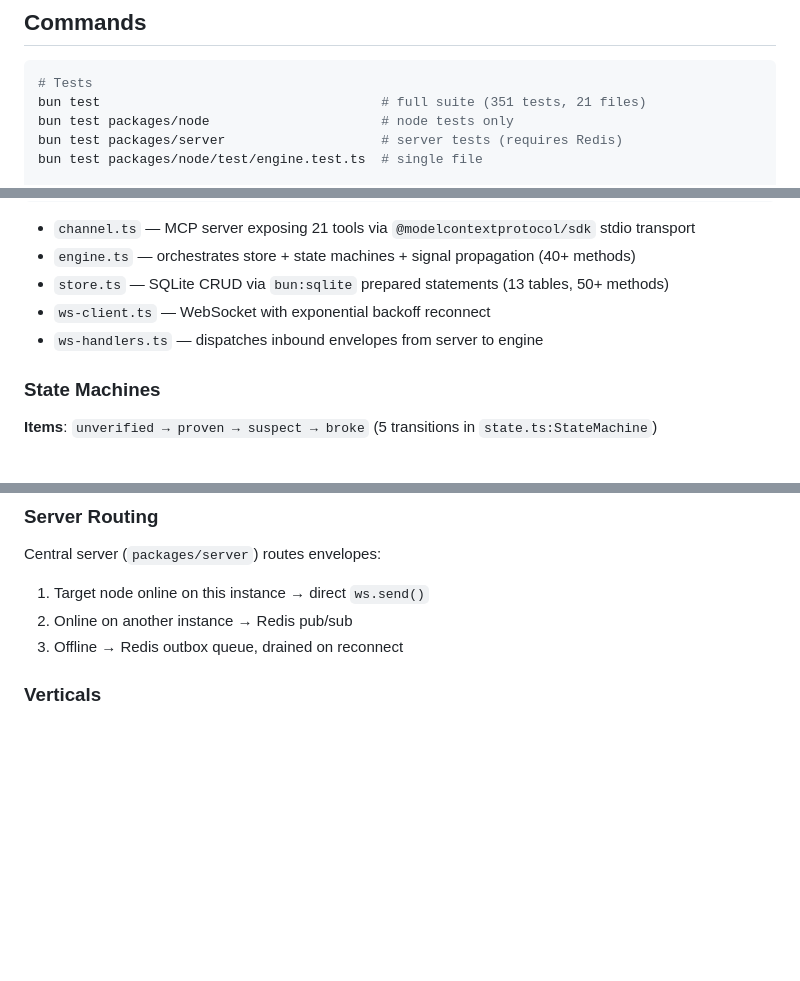
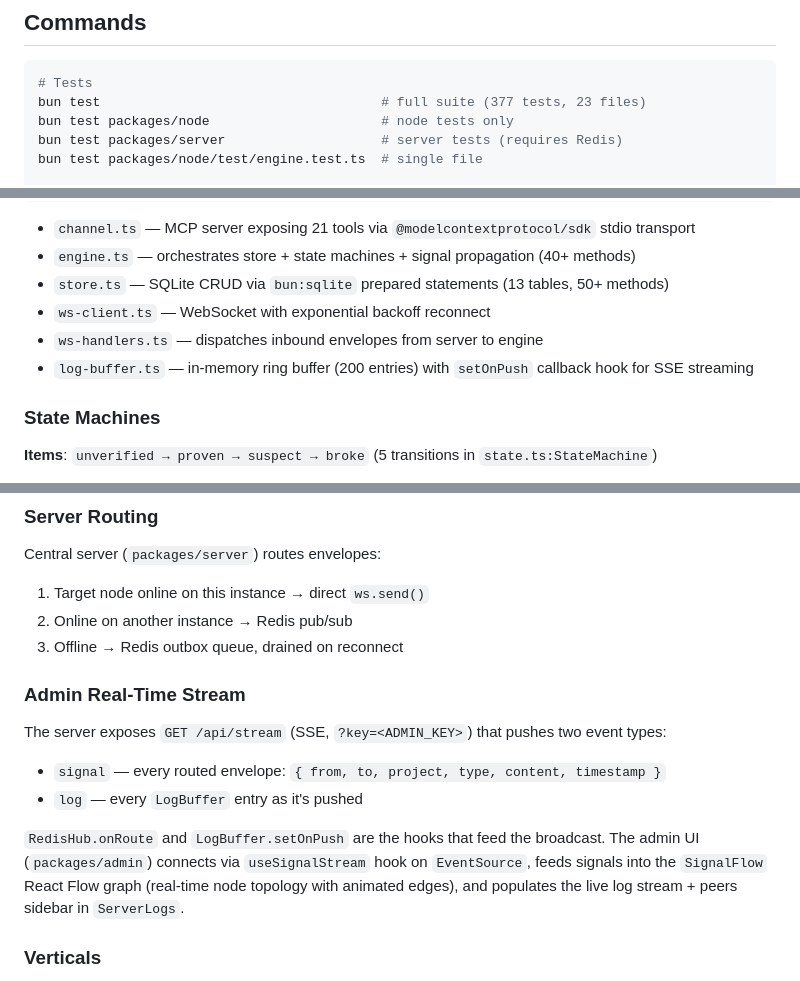
Before and after one commit to cuongtranba/ccom, a Markdown page: CLAUDE.md, 3 parts joined by grey strips. GitHub-like rendering; blank space fills up the shorter version.

Commit message:
docs: update CLAUDE.md for signal flow admin feature

````diff
--- a/CLAUDE.md
+++ b/CLAUDE.md
@@ -6,7 +6,7 @@ This file provides guidance to Claude Code (claude.ai/code) when working with co
 
 ```bash
 # Tests
-bun test                                    # full suite (351 tests, 21 files)
+bun test                                    # full suite (377 tests, 23 files)
 bun test packages/node                      # node tests only
 bun test packages/server                    # server tests (requires Redis)
 bun test packages/node/test/engine.test.ts  # single file
@@ -40,6 +40,7 @@ Claude → MCP stdio → channel.ts → Engine → Store (SQLite)
 - `store.ts` — SQLite CRUD via `bun:sqlite` prepared statements (13 tables, 50+ methods)
 - `ws-client.ts` — WebSocket with exponential backoff reconnect
 - `ws-handlers.ts` — dispatches inbound envelopes from server to engine
+- `log-buffer.ts` — in-memory ring buffer (200 entries) with `setOnPush` callback hook for SSE streaming
 
 ### State Machines
 
@@ -57,6 +58,14 @@ Central server (`packages/server`) routes envelopes:
 1. Target node online on this instance → direct `ws.send()`
 2. Online on another instance → Redis pub/sub
 3. Offline → Redis outbox queue, drained on reconnect
+
+### Admin Real-Time Stream
+
+The server exposes `GET /api/stream` (SSE, `?key=<ADMIN_KEY>`) that pushes two event types:
+- `signal` — every routed envelope: `{ from, to, project, type, content, timestamp }`
+- `log` — every `LogBuffer` entry as it's pushed
+
+`RedisHub.onRoute` and `LogBuffer.setOnPush` are the hooks that feed the broadcast. The admin UI (`packages/admin`) connects via `useSignalStream` hook on `EventSource`, feeds signals into the `SignalFlow` React Flow graph (real-time node topology with animated edges), and populates the live log stream + peers sidebar in `ServerLogs`.
 
 ### Verticals
 
````
Also changed, not shown: other parts of CLAUDE.md (+1 -0 lines).
